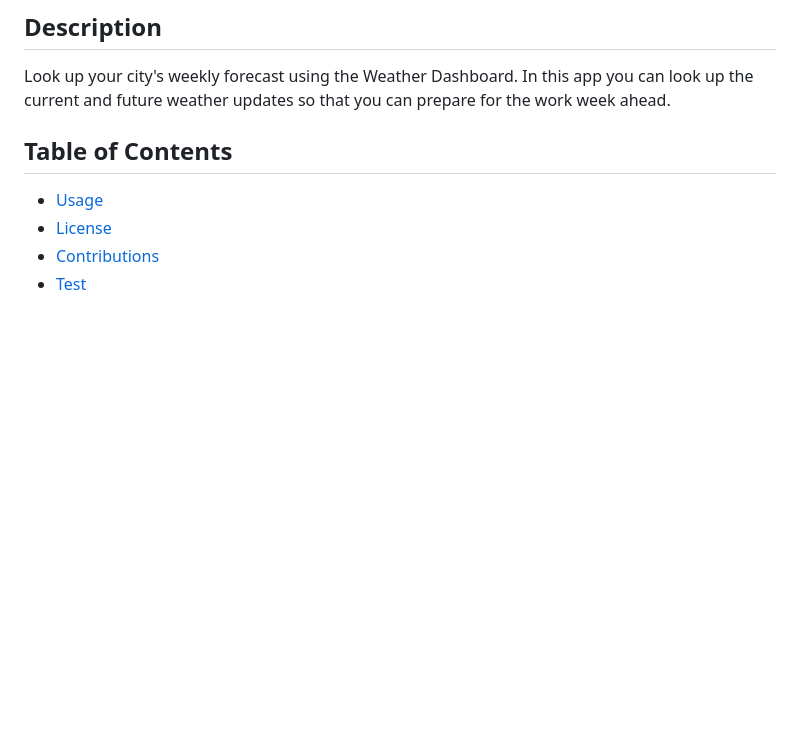
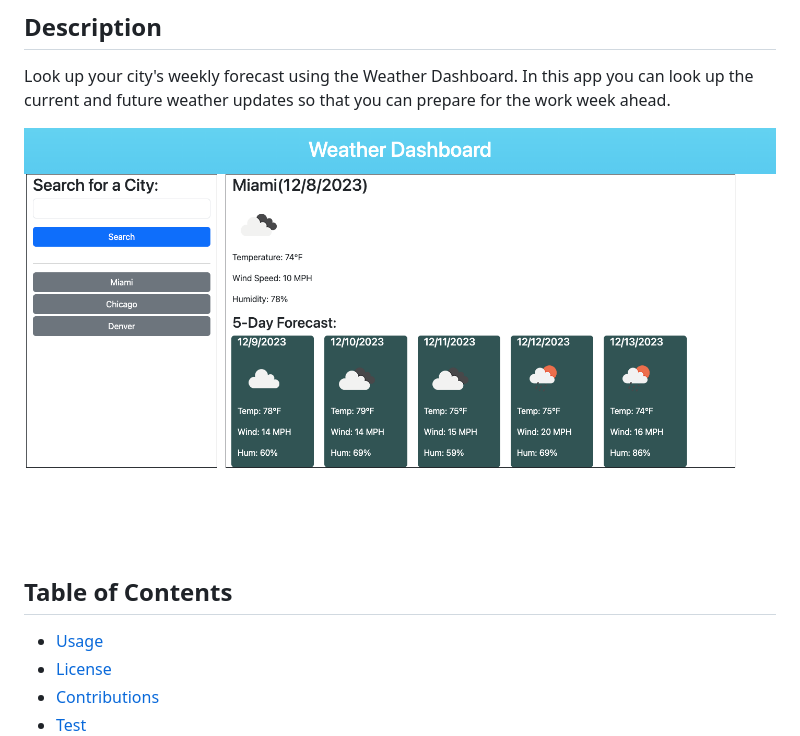
Before and after one commit to rujainemena/weather-dashboard, a Markdown page: README.md, the part around the change. GitHub-like rendering; pictures changed too: assets/images/weather-dash.png (added); blank space fills up the shorter version.

```diff
--- a/README.md
+++ b/README.md
@@ -4,6 +4,8 @@
 ## Description
 
 Look up your city's weekly forecast using the Weather Dashboard. In this app you can look up the current and future weather updates so that you can prepare for the work week ahead.
+
+![weather dashboard](./assets/images/weather-dash.png)
 
 
 ## Table of Contents
```
Also changed, not shown: README-copy.md (deleted, +0 -102 lines), 4 other files.
